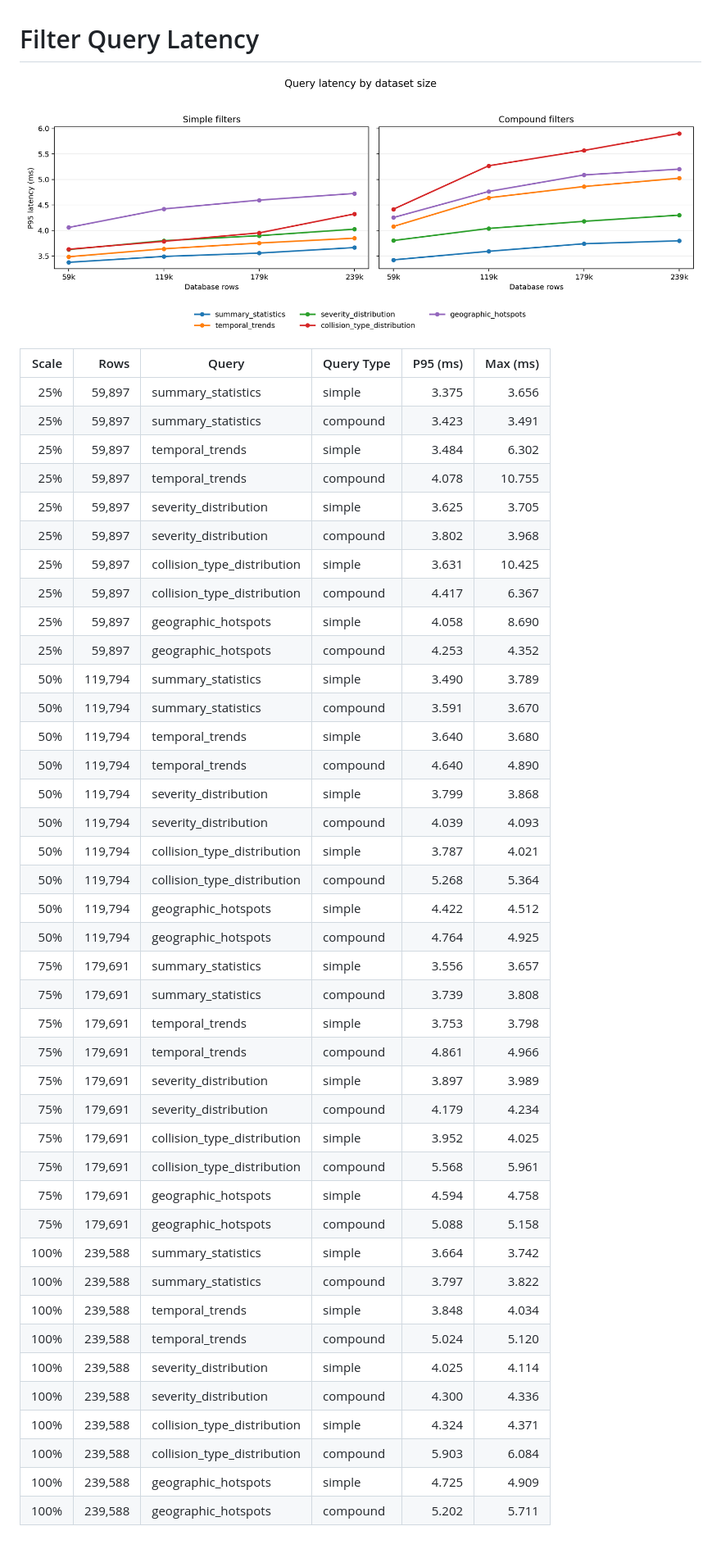
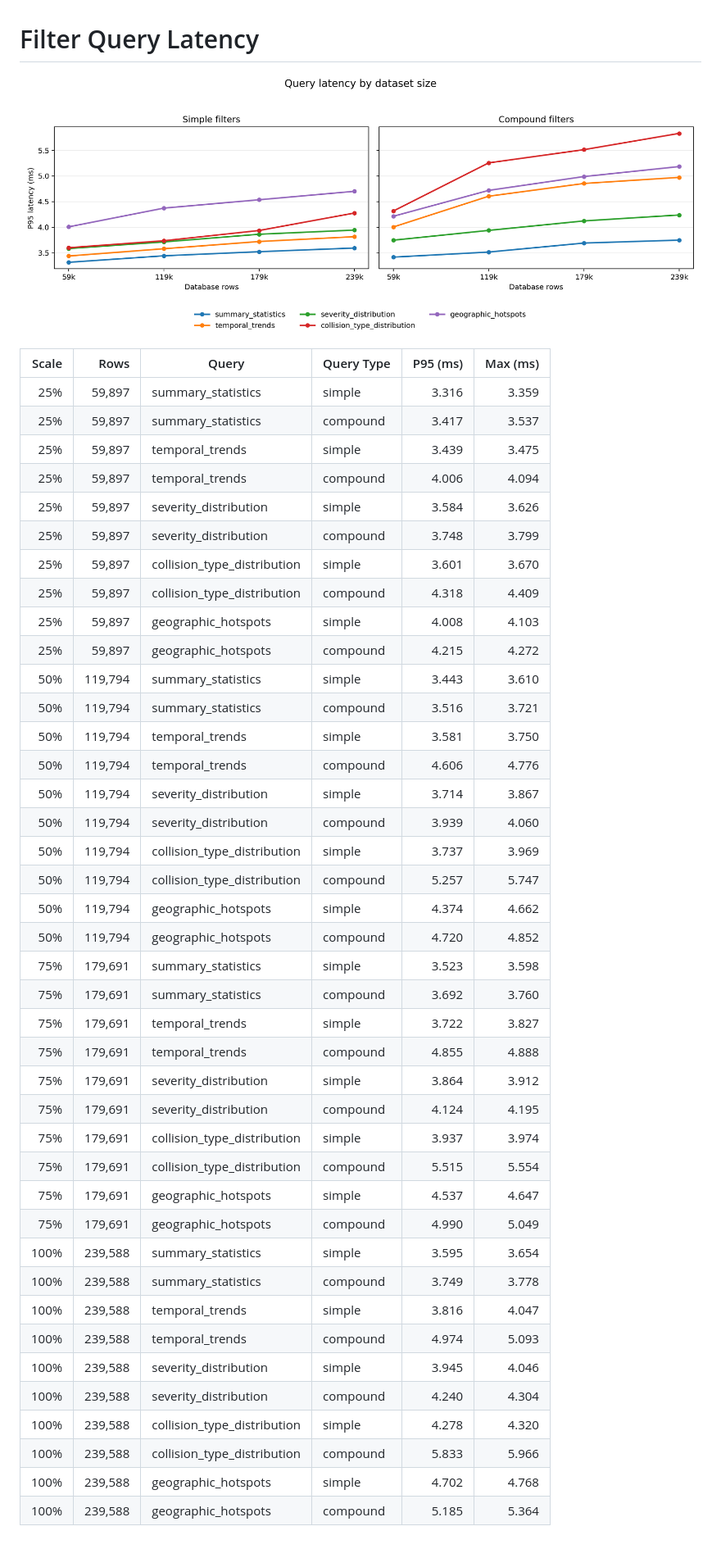
Before and after one commit to bhavyagupta98/DSC200, a Markdown page: evaluation/filter_latency_summary.md, the part around the change. Shown at 82% size. GitHub-like rendering; pictures changed too: evaluation/filter_latency_trends.png.

```diff
--- a/evaluation/filter_latency_summary.md
+++ b/evaluation/filter_latency_summary.md
@@ -4,43 +4,43 @@
 
 | Scale | Rows | Query | Query Type | P95 (ms) | Max (ms) |
 |---:|---:|---|---|---:|---:|
-| 25% | 59,897 | summary_statistics | simple | 3.375 | 3.656 |
-| 25% | 59,897 | summary_statistics | compound | 3.423 | 3.491 |
-| 25% | 59,897 | temporal_trends | simple | 3.484 | 6.302 |
-| 25% | 59,897 | temporal_trends | compound | 4.078 | 10.755 |
-| 25% | 59,897 | severity_distribution | simple | 3.625 | 3.705 |
-| 25% | 59,897 | severity_distribution | compound | 3.802 | 3.968 |
-| 25% | 59,897 | collision_type_distribution | simple | 3.631 | 10.425 |
-| 25% | 59,897 | collision_type_distribution | compound | 4.417 | 6.367 |
-| 25% | 59,897 | geographic_hotspots | simple | 4.058 | 8.690 |
-| 25% | 59,897 | geographic_hotspots | compound | 4.253 | 4.352 |
-| 50% | 119,794 | summary_statistics | simple | 3.490 | 3.789 |
-| 50% | 119,794 | summary_statistics | compound | 3.591 | 3.670 |
-| 50% | 119,794 | temporal_trends | simple | 3.640 | 3.680 |
-| 50% | 119,794 | temporal_trends | compound | 4.640 | 4.890 |
-| 50% | 119,794 | severity_distribution | simple | 3.799 | 3.868 |
-| 50% | 119,794 | severity_distribution | compound | 4.039 | 4.093 |
-| 50% | 119,794 | collision_type_distribution | simple | 3.787 | 4.021 |
-| 50% | 119,794 | collision_type_distribution | compound | 5.268 | 5.364 |
-| 50% | 119,794 | geographic_hotspots | simple | 4.422 | 4.512 |
-| 50% | 119,794 | geographic_hotspots | compound | 4.764 | 4.925 |
-| 75% | 179,691 | summary_statistics | simple | 3.556 | 3.657 |
-| 75% | 179,691 | summary_statistics | compound | 3.739 | 3.808 |
-| 75% | 179,691 | temporal_trends | simple | 3.753 | 3.798 |
-| 75% | 179,691 | temporal_trends | compound | 4.861 | 4.966 |
-| 75% | 179,691 | severity_distribution | simple | 3.897 | 3.989 |
-| 75% | 179,691 | severity_distribution | compound | 4.179 | 4.234 |
-| 75% | 179,691 | collision_type_distribution | simple | 3.952 | 4.025 |
-| 75% | 179,691 | collision_type_distribution | compound | 5.568 | 5.961 |
-| 75% | 179,691 | geographic_hotspots | simple | 4.594 | 4.758 |
-| 75% | 179,691 | geographic_hotspots | compound | 5.088 | 5.158 |
-| 100% | 239,588 | summary_statistics | simple | 3.664 | 3.742 |
-| 100% | 239,588 | summary_statistics | compound | 3.797 | 3.822 |
-| 100% | 239,588 | temporal_trends | simple | 3.848 | 4.034 |
-| 100% | 239,588 | temporal_trends | compound | 5.024 | 5.120 |
-| 100% | 239,588 | severity_distribution | simple | 4.025 | 4.114 |
-| 100% | 239,588 | severity_distribution | compound | 4.300 | 4.336 |
-| 100% | 239,588 | collision_type_distribution | simple | 4.324 | 4.371 |
-| 100% | 239,588 | collision_type_distribution | compound | 5.903 | 6.084 |
-| 100% | 239,588 | geographic_hotspots | simple | 4.725 | 4.909 |
-| 100% | 239,588 | geographic_hotspots | compound | 5.202 | 5.711 |
+| 25% | 59,897 | summary_statistics | simple | 3.316 | 3.359 |
+| 25% | 59,897 | summary_statistics | compound | 3.417 | 3.537 |
+| 25% | 59,897 | temporal_trends | simple | 3.439 | 3.475 |
+| 25% | 59,897 | temporal_trends | compound | 4.006 | 4.094 |
+| 25% | 59,897 | severity_distribution | simple | 3.584 | 3.626 |
+| 25% | 59,897 | severity_distribution | compound | 3.748 | 3.799 |
+| 25% | 59,897 | collision_type_distribution | simple | 3.601 | 3.670 |
+| 25% | 59,897 | collision_type_distribution | compound | 4.318 | 4.409 |
+| 25% | 59,897 | geographic_hotspots | simple | 4.008 | 4.103 |
+| 25% | 59,897 | geographic_hotspots | compound | 4.215 | 4.272 |
+| 50% | 119,794 | summary_statistics | simple | 3.443 | 3.610 |
+| 50% | 119,794 | summary_statistics | compound | 3.516 | 3.721 |
+| 50% | 119,794 | temporal_trends | simple | 3.581 | 3.750 |
+| 50% | 119,794 | temporal_trends | compound | 4.606 | 4.776 |
+| 50% | 119,794 | severity_distribution | simple | 3.714 | 3.867 |
+| 50% | 119,794 | severity_distribution | compound | 3.939 | 4.060 |
+| 50% | 119,794 | collision_type_distribution | simple | 3.737 | 3.969 |
+| 50% | 119,794 | collision_type_distribution | compound | 5.257 | 5.747 |
+| 50% | 119,794 | geographic_hotspots | simple | 4.374 | 4.662 |
+| 50% | 119,794 | geographic_hotspots | compound | 4.720 | 4.852 |
+| 75% | 179,691 | summary_statistics | simple | 3.523 | 3.598 |
+| 75% | 179,691 | summary_statistics | compound | 3.692 | 3.760 |
+| 75% | 179,691 | temporal_trends | simple | 3.722 | 3.827 |
+| 75% | 179,691 | temporal_trends | compound | 4.855 | 4.888 |
+| 75% | 179,691 | severity_distribution | simple | 3.864 | 3.912 |
+| 75% | 179,691 | severity_distribution | compound | 4.124 | 4.195 |
+| 75% | 179,691 | collision_type_distribution | simple | 3.937 | 3.974 |
+| 75% | 179,691 | collision_type_distribution | compound | 5.515 | 5.554 |
+| 75% | 179,691 | geographic_hotspots | simple | 4.537 | 4.647 |
+| 75% | 179,691 | geographic_hotspots | compound | 4.990 | 5.049 |
+| 100% | 239,588 | summary_statistics | simple | 3.595 | 3.654 |
+| 100% | 239,588 | summary_statistics | compound | 3.749 | 3.778 |
+| 100% | 239,588 | temporal_trends | simple | 3.816 | 4.047 |
+| 100% | 239,588 | temporal_trends | compound | 4.974 | 5.093 |
+| 100% | 239,588 | severity_distribution | simple | 3.945 | 4.046 |
+| 100% | 239,588 | severity_distribution | compound | 4.240 | 4.304 |
+| 100% | 239,588 | collision_type_distribution | simple | 4.278 | 4.320 |
+| 100% | 239,588 | collision_type_distribution | compound | 5.833 | 5.966 |
+| 100% | 239,588 | geographic_hotspots | simple | 4.702 | 4.768 |
+| 100% | 239,588 | geographic_hotspots | compound | 5.185 | 5.364 |
```
Also changed, not shown: README.md (+14 -0 lines), 3 other files.
